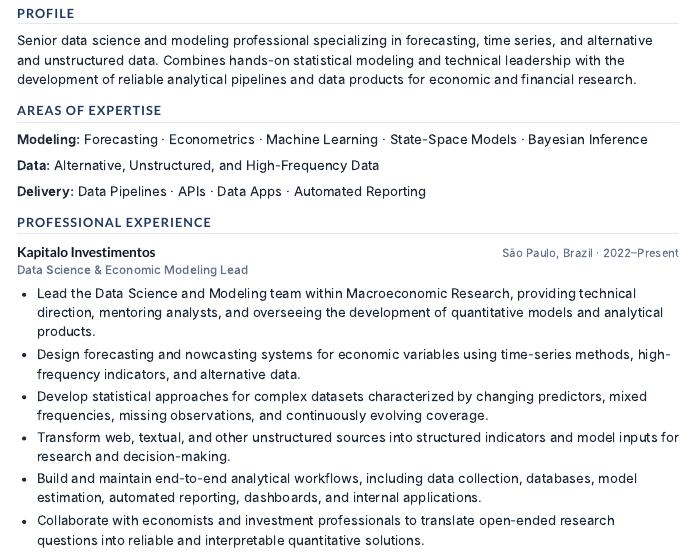
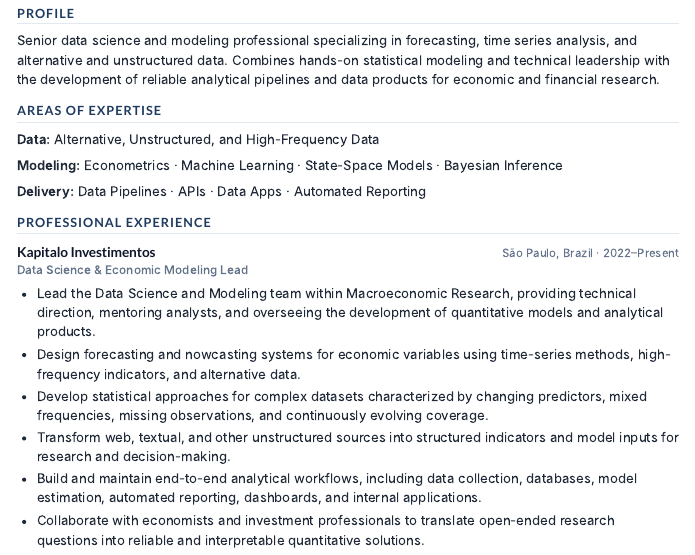
Before and after one commit to leripio/rleripio.com, a Quarto document (cv.qmd): the page in a window 1100 px wide, from 260 px down. Rendered offline with R 4.5, knitr and Pandoc in place of Quarto, with nearby package versions.

Commit message:
resume fixes

```diff
--- a/cv.qmd
+++ b/cv.qmd
@@ -37,13 +37,13 @@ Forecasting, Statistical Modeling & Data Science
 
 ## Profile
 
-Senior data science and modeling professional specializing in forecasting, time series, and alternative and unstructured data. Combines hands-on statistical modeling and technical leadership with the development of reliable analytical pipelines and data products for economic and financial research.
+Senior data science and modeling professional specializing in forecasting, time series analysis, and alternative and unstructured data. Combines hands-on statistical modeling and technical leadership with the development of reliable analytical pipelines and data products for economic and financial research.
 
 ## Areas of Expertise
 
-**Modeling:** Forecasting · Econometrics · Machine Learning · State-Space Models · Bayesian Inference
+**Data:** Alternative, Unstructured, and High-Frequency Data
 
-**Data:** Alternative, Unstructured, and High-Frequency Data
+**Modeling:** Econometrics · Machine Learning · State-Space Models · Bayesian Inference
 
 **Delivery:** Data Pipelines · APIs · Data Apps · Automated Reporting
 
```
Also changed, not shown: .quarto/idx/cv.qmd.json, 4 other files.
